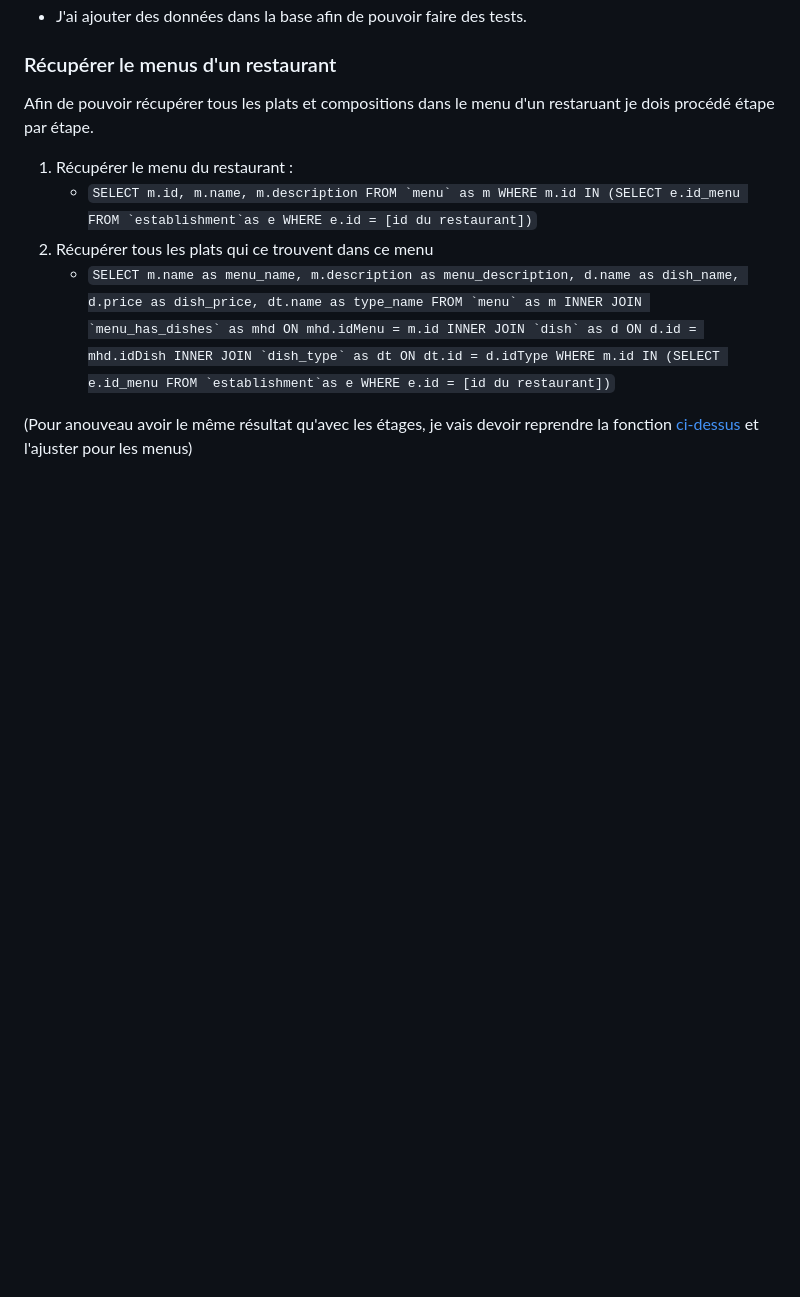
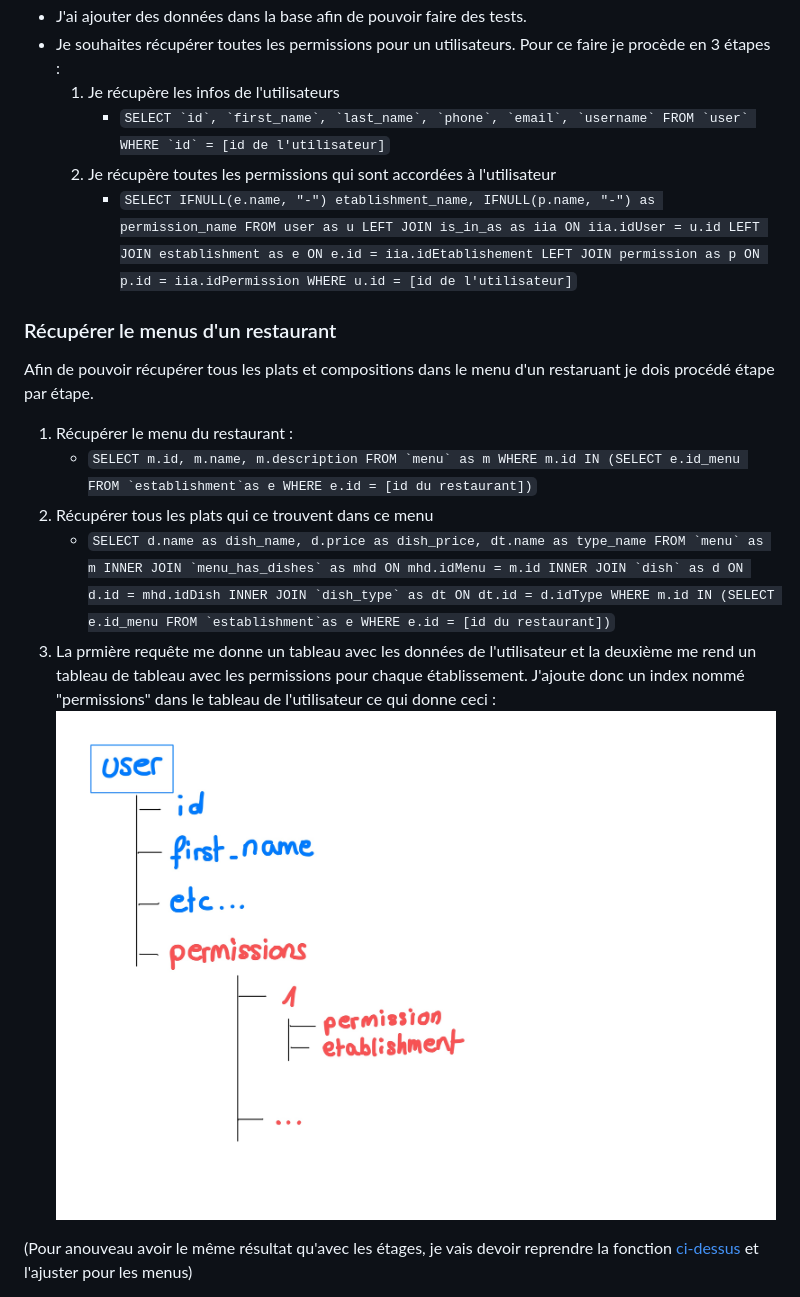
Before and after one commit to ConstantinHrrmn/ES_Herrmann_2020, a Markdown page: logbook.md, the part around the change printed below. Drawn GitHub-style; pictures changed too: Documentation/Images/schema_user.jpg (added); blank space fills up the shorter version.

````diff
--- a/logbook.md
+++ b/logbook.md
@@ -262,12 +262,20 @@ Afinde trier les données, j'ai créer une fonction qui va automatiquement crée
 - La base de données gère comme ceci les menus des restaurants :
 ![Schéma base de données pour les menus](./Documentation/Images/Base_de_donnees_meals.jpg)
 - J'ai ajouter des données dans la base afin de pouvoir faire des tests.
+- Je souhaites récupérer toutes les permissions pour un utilisateurs. Pour ce faire je procède en 3 étapes :
+    1. Je récupère les infos de l'utilisateurs
+        -   ```SELECT `id`, `first_name`, `last_name`, `phone`, `email`, `username` FROM `user` WHERE `id` = [id de l'utilisateur]```
+    2. Je récupère toutes les permissions qui sont accordées à l'utilisateur
+        - ```SELECT IFNULL(e.name, "-") etablishment_name, IFNULL(p.name, "-") as permission_name FROM user as u LEFT JOIN is_in_as as iia ON iia.idUser = u.id LEFT JOIN establishment as e ON e.id = iia.idEtablishement LEFT JOIN permission as p ON p.id = iia.idPermission WHERE u.id = [id de l'utilisateur]```
 
 ### Récupérer le menus d'un restaurant
 Afin de pouvoir récupérer tous les plats et compositions dans le menu d'un restaruant je dois procédé étape par étape.
 1. Récupérer le menu du restaurant :
     - ```SELECT m.id, m.name, m.description FROM `menu` as m WHERE m.id IN (SELECT e.id_menu FROM `establishment`as e WHERE e.id = [id du restaurant])```
 2. Récupérer tous les plats qui ce trouvent dans ce menu
-    - ```SELECT m.name as menu_name, m.description as menu_description, d.name as dish_name, d.price as dish_price, dt.name as type_name FROM `menu` as m INNER JOIN `menu_has_dishes` as mhd ON mhd.idMenu = m.id INNER JOIN `dish` as d ON d.id = mhd.idDish INNER JOIN `dish_type` as dt ON dt.id = d.idType WHERE m.id IN (SELECT e.id_menu FROM `establishment`as e WHERE e.id = [id du restaurant])```
+    - ```SELECT d.name as dish_name, d.price as dish_price, dt.name as type_name FROM `menu` as m INNER JOIN `menu_has_dishes` as mhd ON mhd.idMenu = m.id INNER JOIN `dish` as d ON d.id = mhd.idDish INNER JOIN `dish_type` as dt ON dt.id = d.idType WHERE m.id IN (SELECT e.id_menu FROM `establishment`as e WHERE e.id = [id du restaurant])```
+3. La prmière requête me donne un tableau avec les données de l'utilisateur et la deuxième me rend un tableau de tableau avec les permissions pour chaque établissement. J'ajoute donc un index nommé "permissions" dans le tableau de l'utilisateur ce qui donne ceci : ![Schema de résultat](./Documentation/Images/schema_user.jpg)
+
+
 
 (Pour anouveau avoir le même résultat qu'avec les étages, je vais devoir reprendre la fonction [ci-dessus](./Documentation/Images/Fonction_recherche_etages.PNG) et l'ajuster pour les menus)
````
Also changed, not shown: other parts of logbook.md (+19 -0 lines), Documentation/Images/resultat_sql_meals.PNG (added), 3 other files.
